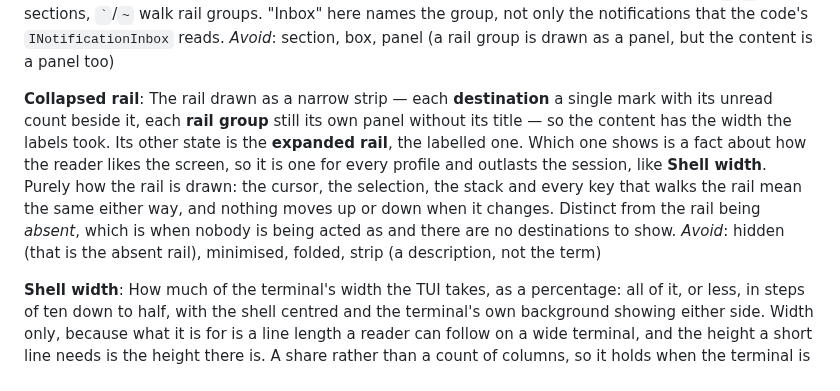
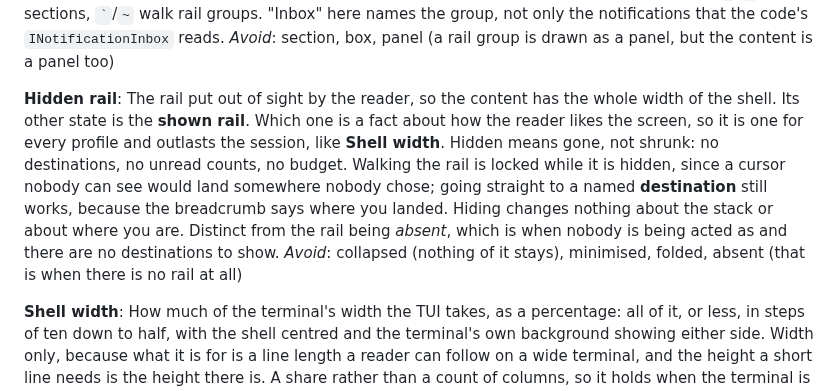
Before and after one commit to jrmitch120/wooly, a Markdown page: GLOSSARY.md, the part around the change. GitHub-like rendering.

Commit message:
Name the hidden rail in the glossary in place of the collapsed one (#440)
Co-Authored-By: Claude Opus 5.5 <noreply@anthropic.com>

```diff
--- a/GLOSSARY.md
+++ b/GLOSSARY.md
@@ -462,14 +462,15 @@ which is a headed run on a screen: `[`/`]` walk sections, `` ` ``/`~` walk rail
 not only the notifications that the code's `INotificationInbox` reads.
 _Avoid_: section, box, panel (a rail group is drawn as a panel, but the content is a panel too)
 
-**Collapsed rail**:
-The rail drawn as a narrow strip — each **destination** a single mark with its unread count beside it, each **rail
-group** still its own panel without its title — so the content has the width the labels took. Its other state is the
-**expanded rail**, the labelled one. Which one shows is a fact about how the reader likes the screen, so it is one for
-every profile and outlasts the session, like **Shell width**. Purely how the rail is drawn: the cursor, the selection,
-the stack and every key that walks the rail mean the same either way, and nothing moves up or down when it changes.
-Distinct from the rail being _absent_, which is when nobody is being acted as and there are no destinations to show.
-_Avoid_: hidden (that is the absent rail), minimised, folded, strip (a description, not the term)
+**Hidden rail**:
+The rail put out of sight by the reader, so the content has the whole width of the shell. Its other state is the
+**shown rail**. Which one is a fact about how the reader likes the screen, so it is one for every profile and outlasts
+the session, like **Shell width**. Hidden means gone, not shrunk: no destinations, no unread counts, no budget. Walking
+the rail is locked while it is hidden, since a cursor nobody can see would land somewhere nobody chose; going straight
+to a named **destination** still works, because the breadcrumb says where you landed. Hiding changes nothing about the
+stack or about where you are. Distinct from the rail being _absent_, which is when nobody is being acted as and there
+are no destinations to show.
+_Avoid_: collapsed (nothing of it stays), minimised, folded, absent (that is when there is no rail at all)
 
 **Shell width**:
 How much of the terminal's width the TUI takes, as a percentage: all of it, or less, in steps of ten down to half, with
```
